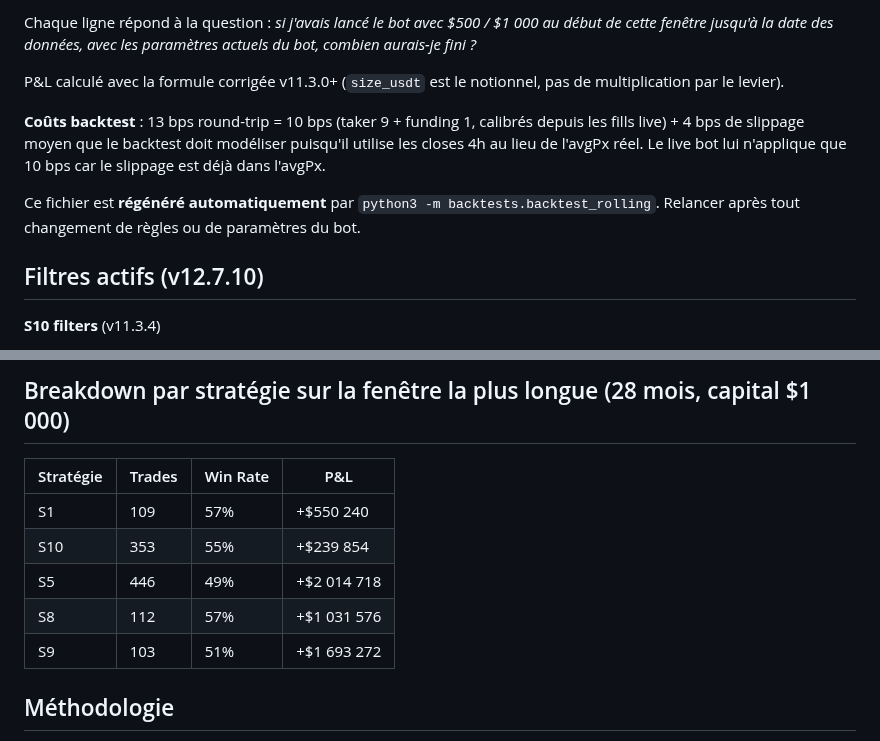
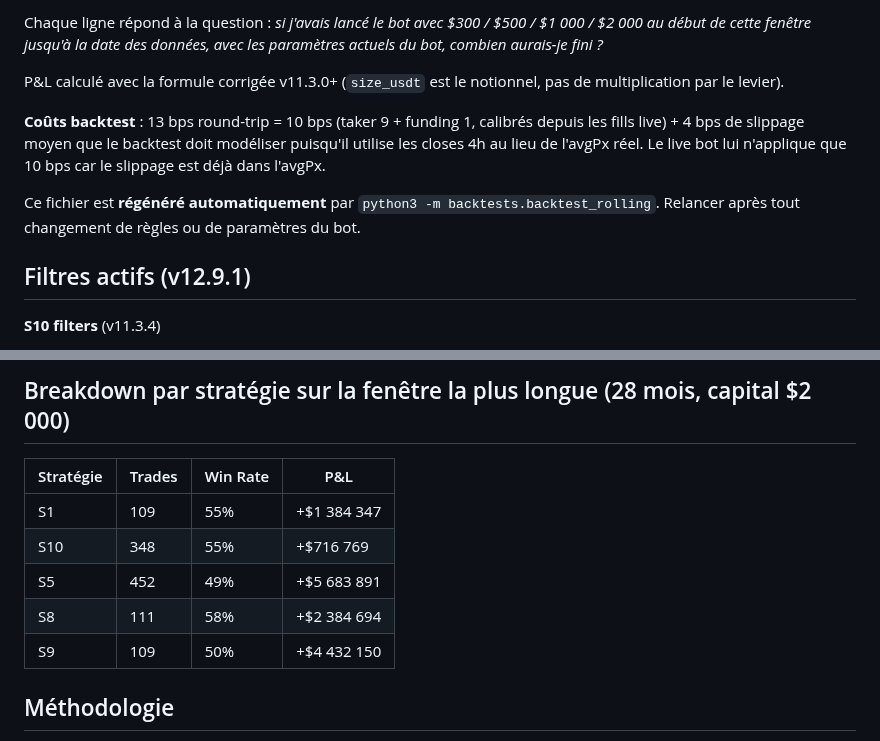
Before and after one commit to albedo83/crypto, a Markdown page: docs/backtests.md, 2 parts joined by grey strips. Rendered like a GitHub page.

```diff
--- a/docs/backtests.md
+++ b/docs/backtests.md
@@ -7,5 +7,5 @@
 
-Chaque ligne répond à la question : *si j'avais lancé le bot avec $500 / $1 000 au début de cette fenêtre jusqu'à la date des données, avec les paramètres actuels du bot, combien aurais-je fini ?*
+Chaque ligne répond à la question : *si j'avais lancé le bot avec $300 / $500 / $1 000 / $2 000 au début de cette fenêtre jusqu'à la date des données, avec les paramètres actuels du bot, combien aurais-je fini ?*
 
 P&L calculé avec la formule corrigée v11.3.0+ (`size_usdt` est le notionnel, pas de multiplication par le levier).
 
@@ -13,7 +13,7 @@ P&L calculé avec la formule corrigée v11.3.0+ (`size_usdt` est le notionnel, p
 
 Ce fichier est **régénéré automatiquement** par `python3 -m backtests.backtest_rolling`. Relancer après tout changement de règles ou de paramètres du bot.
 
-## Filtres actifs (v12.7.10)
+## Filtres actifs (v12.9.1)
 
 **S10 filters** (v11.3.4)
 - `S10_ALLOW_LONGS = False` → SHORT fades seulement (LONG fades perdaient $4.8k sur 28m, 45% WR — *fade panic = fail*)
@@ -68,13 +96,13 @@ Dérivés de `backtest_s10_walkforward.py` (train 2023-10→2025-02, test 2025-0
 
-## Breakdown par stratégie sur la fenêtre la plus longue (28 mois, capital $1 000)
+## Breakdown par stratégie sur la fenêtre la plus longue (28 mois, capital $2 000)
 
 | Stratégie | Trades | Win Rate | P&L |
 |---|---|---|---|
-| S1 | 109 | 57% | +$550 240 |
-| S10 | 353 | 55% | +$239 854 |
-| S5 | 446 | 49% | +$2 014 718 |
-| S8 | 112 | 57% | +$1 031 576 |
-| S9 | 103 | 51% | +$1 693 272 |
+| S1 | 109 | 55% | +$1 384 347 |
+| S10 | 348 | 55% | +$716 769 |
+| S5 | 452 | 49% | +$5 683 891 |
+| S8 | 111 | 58% | +$2 384 694 |
+| S9 | 109 | 50% | +$4 432 150 |
 
 ## Méthodologie
 
```
Also changed, not shown: other parts of docs/backtests.md (+60 -32 lines).
